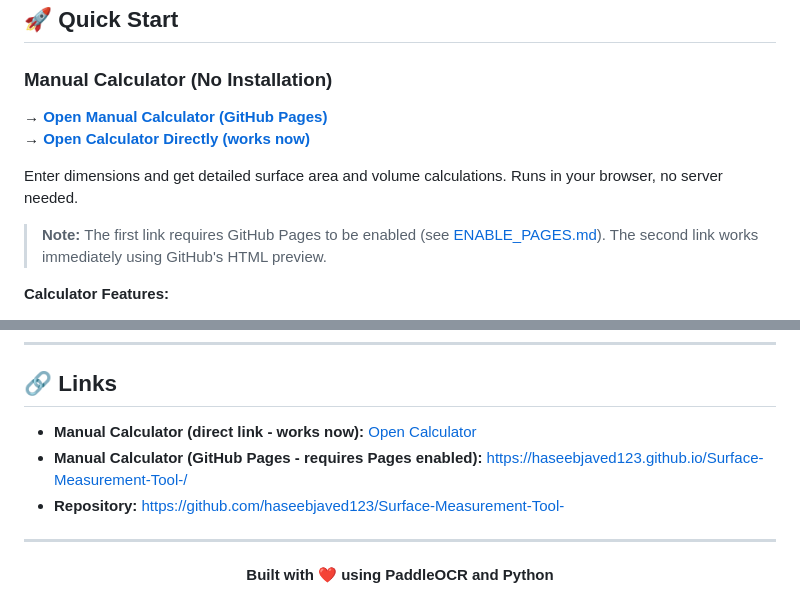
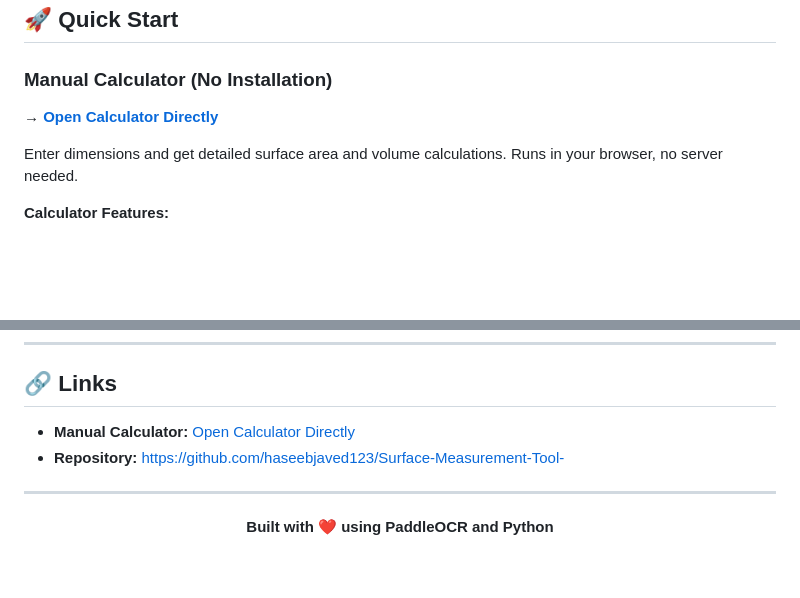
Before and after one commit to haseebjaved123/Surface-Measurement-Tool-, a Markdown page: README.md, 2 parts joined by grey strips. GitHub-like rendering; blank space fills up the shorter version.

Commit message:
Remove GitHub Pages link, keep only direct calculator link
Co-authored-by: Cursor <cursoragent@cursor.com>

```diff
--- a/README.md
+++ b/README.md
@@ -96,12 +96,9 @@ The tool automatically detects dimensions from images and calculates surface are
 
 ### Manual Calculator (No Installation)
 
-**→ [Open Manual Calculator (GitHub Pages)](https://haseebjaved123.github.io/Surface-Measurement-Tool-/)**
-**→ [Open Calculator Directly (works now)](https://htmlpreview.github.io/?https://github.com/haseebjaved123/Surface-Measurement-Tool-/blob/main/docs/index.html)**
+**→ [Open Calculator Directly](https://htmlpreview.github.io/?https://github.com/haseebjaved123/Surface-Measurement-Tool-/blob/main/docs/index.html)**
 
 Enter dimensions and get detailed surface area and volume calculations. Runs in your browser, no server needed.
-
-> **Note:** The first link requires GitHub Pages to be enabled (see [ENABLE_PAGES.md](ENABLE_PAGES.md)). The second link works immediately using GitHub's HTML preview.
 
 **Calculator Features:**
 - 📐 **7 Shape Types:** Cylinder, Rectangular, Frustum, Bucket, Scoop, Cone, Sphere
@@ -231,8 +228,7 @@ Edit `config.py` to customize:
 
 ## 🔗 Links
 
-- **Manual Calculator (direct link - works now):** [Open Calculator](https://htmlpreview.github.io/?https://github.com/haseebjaved123/Surface-Measurement-Tool-/blob/main/docs/index.html)
-- **Manual Calculator (GitHub Pages - requires Pages enabled):** [https://haseebjaved123.github.io/Surface-Measurement-Tool-/](https://haseebjaved123.github.io/Surface-Measurement-Tool-/)
+- **Manual Calculator:** [Open Calculator Directly](https://htmlpreview.github.io/?https://github.com/haseebjaved123/Surface-Measurement-Tool-/blob/main/docs/index.html)
 - **Repository:** [https://github.com/haseebjaved123/Surface-Measurement-Tool-](https://github.com/haseebjaved123/Surface-Measurement-Tool-)
 
 ---
```
